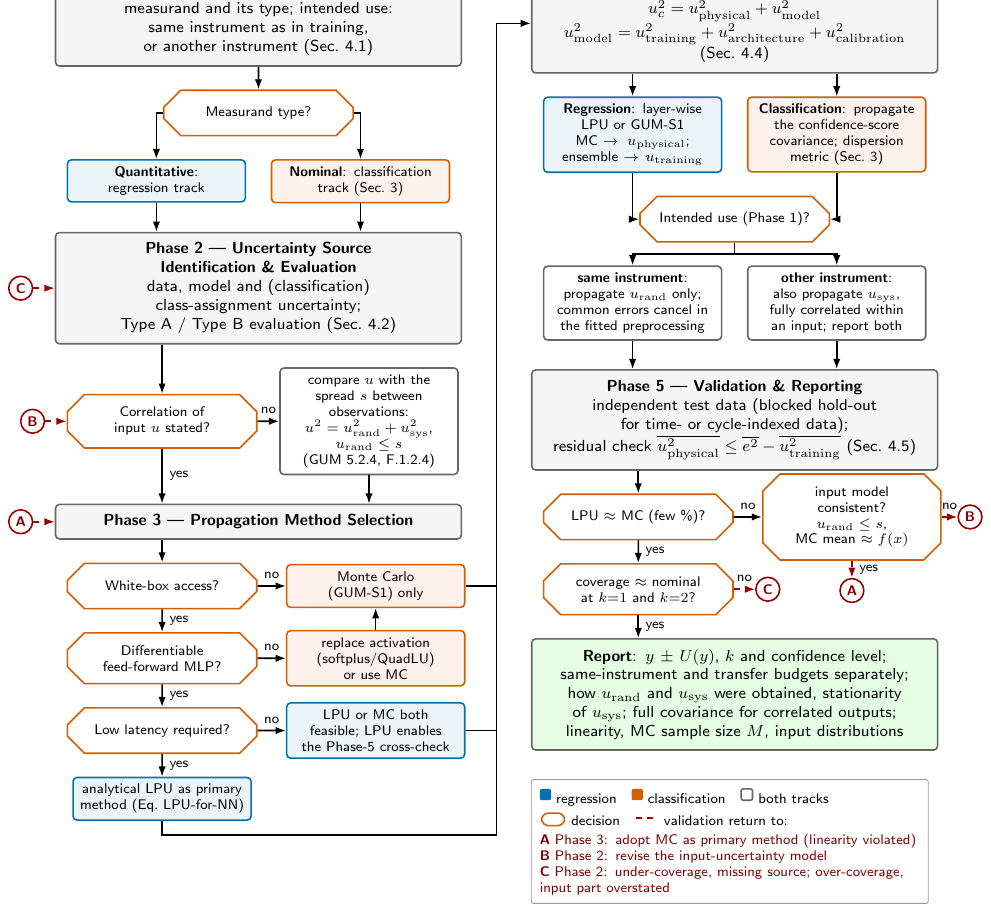
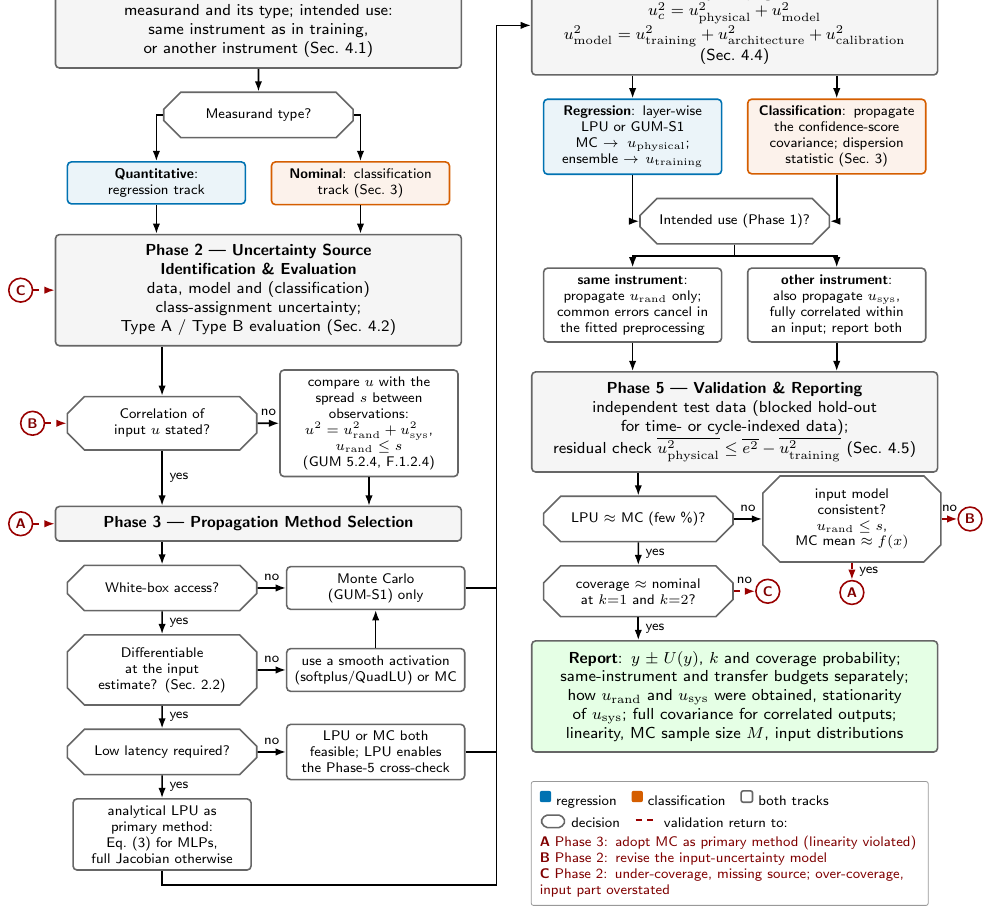
Before and after one commit to electrical-and-electronic-measurement/uncertainty-quantification-ZeMA-electromechanical-cylinder-RUL, a LaTeX document (paper_figures/decision_tree.tex): part of the page, cut so that both start at the same text. Compiled offline with pdfLaTeX.

Commit message:
fig. 2 updated. Draft 2026-11-14 Rev04

```diff
--- a/paper_figures/decision_tree.tex
+++ b/paper_figures/decision_tree.tex
@@ -44,7 +44,7 @@
   font=\sffamily\scriptsize,
   phase/.style={rectangle, rounded corners=2pt, draw=black!60, thick,
     fill=black!4, text width=68mm, align=center, inner sep=1.8mm, font=\sffamily\footnotesize},
-  decision/.style={chamfered rectangle, chamfered rectangle xsep=2mm, draw=okOrange, thick,
+  decision/.style={chamfered rectangle, chamfered rectangle xsep=2mm, draw=black!60, thick,
     fill=white, text width=27mm, align=center, inner sep=1.2mm, minimum height=8mm},
   outcomeR/.style={rectangle, rounded corners=2pt, draw=okBlue, thick, fill=okBlue!8,
     text width=29mm, align=center, inner sep=1.2mm},
@@ -105,18 +105,18 @@
 \draw[arrow] (split.south) -- (split.south |- p3.north);
 \node[decision, anchor=north] (d2) at ($(p3.south)+(-17mm,-4mm)$) {White-box access?};
 \draw[arrow] (d2.north |- p3.south) -- (d2.north);
-\node[outcomeC, anchor=west] (mcOnly) at ($(d2.east)+(5mm,0)$) {Monte Carlo (GUM-S1) only};
+\node[action, anchor=west] (mcOnly) at ($(d2.east)+(5mm,0)$) {Monte Carlo (GUM-S1) only};
 \draw[arrow] (d2) -- (mcOnly) node[lbl, above]{no};
-\node[decision, anchor=north] (d3) at ($(d2.south)+(0,-4mm)$) {Differentiable feed-forward MLP?};
+\node[decision, anchor=north] (d3) at ($(d2.south)+(0,-4mm)$) {Differentiable at the input estimate? (Sec.~2.2)};
 \draw[arrow] (d2) -- (d3) node[lbl, right]{yes};
-\node[outcomeC, anchor=west] (fixAct) at (mcOnly.west |- d3) {replace activation (softplus/QuadLU) or use MC};
+\node[action, anchor=west] (fixAct) at (mcOnly.west |- d3) {use a smooth activation (softplus/QuadLU) or MC};
 \draw[arrow] (d3) -- (fixAct) node[lbl, above]{no};
 \draw[arrow] (fixAct) -- (mcOnly);
 \node[decision, anchor=north] (d4) at ($(d3.south)+(0,-4mm)$) {Low latency required?};
 \draw[arrow] (d3) -- (d4) node[lbl, right]{yes};
-\node[outcomeR, anchor=west] (lpuOrMc) at (mcOnly.west |- d4) {LPU or MC both feasible; LPU enables the Phase-5 cross-check};
+\node[action, anchor=west] (lpuOrMc) at (mcOnly.west |- d4) {LPU or MC both feasible; LPU enables the Phase-5 cross-check};
 \draw[arrow] (d4) -- (lpuOrMc) node[lbl, above]{no};
-\node[outcomeR, anchor=north] (lpuPrimary) at ($(d4.south)+(0,-4mm)$) {analytical LPU as primary method (Eq.~LPU-for-NN)};
+\node[action, anchor=north] (lpuPrimary) at ($(d4.south)+(0,-4mm)$) {analytical LPU as primary method: Eq.~(3) for MLPs, full Jacobian otherwise};
 \draw[arrow] (d4) -- (lpuPrimary) node[lbl, right]{yes};
 
 % ---- Phase 3 -> Phase 4 through the gutter ----
@@ -135,7 +135,7 @@
 \node[outcomeR, anchor=north] (p4r) at ($(p4.south)+(-18mm,-4mm)$)
   {\textbf{Regression}: layer-wise LPU or GUM-S1 MC $\rightarrow u_{\mathrm{physical}}$; ensemble $\rightarrow u_{\mathrm{training}}$};
 \node[outcomeC, anchor=north] (p4c) at ($(p4.south)+(18mm,-4mm)$)
-  {\textbf{Classification}: propagate the confidence-score covariance; dispersion metric (Sec.~3)};
+  {\textbf{Classification}: propagate the confidence-score covariance; dispersion statistic (Sec.~3)};
 \draw[arrow] (p4r.north |- p4.south) -- (p4r.north);
 \draw[arrow] (p4c.north |- p4.south) -- (p4c.north);
 \node[decision, anchor=north] (duse) at ($(R |- p4r.south)+(0,-4mm)$) {Intended use (Phase 1)?};
@@ -163,7 +163,7 @@
 \node[decision, anchor=north] (d6) at ($(d5.south)+(0,-4mm)$) {coverage $\approx$ nominal at $k{=}1$ and $k{=}2$?};
 \draw[arrow] (d5) -- (d6) node[lbl, right]{yes};
 \node[report, anchor=north] (rep) at ($(R |- d6.south)+(0,-4mm)$)
-  {\textbf{Report}: $y \pm U(y)$, $k$ and confidence level; same-instrument and
+  {\textbf{Report}: $y \pm U(y)$, $k$ and coverage probability; same-instrument and
   transfer budgets separately; how $u_{\mathrm{rand}}$ and $u_{\mathrm{sys}}$ were obtained,
   stationarity of $u_{\mathrm{sys}}$; full covariance for correlated outputs;
   linearity, MC sample size $M$, input distributions};
@@ -191,7 +191,7 @@
   \tikz[baseline=-0.5mm]\fill[okBlue] (0,0) rectangle (2mm,2mm); regression\quad
   \tikz[baseline=-0.5mm]\fill[okOrange] (0,0) rectangle (2mm,2mm); classification\quad
   \tikz[baseline=-0.5mm]\draw[black!60,thick] (0,0) rectangle (2mm,2mm); both tracks\\[0.8mm]
-  \tikz[baseline=-0.2mm]\draw[okOrange,thick] (0,0.9mm)--(0.8mm,2mm)--(3.6mm,2mm)--(4.4mm,0.9mm)--(3.6mm,-0.2mm)--(0.8mm,-0.2mm)--cycle; decision\quad
+  \tikz[baseline=-0.2mm]\draw[black!60,thick] (0,0.9mm)--(0.8mm,2mm)--(3.6mm,2mm)--(4.4mm,0.9mm)--(3.6mm,-0.2mm)--(0.8mm,-0.2mm)--cycle; decision\quad
   \tikz[baseline=-0.5mm]\draw[red!60!black,thick,dashed] (0,0.8mm) -- (4mm,0.8mm); validation return to:\\[0.5mm]
   {\color{red!50!black}\textbf{A} Phase 3: adopt MC as primary method (linearity violated)\\
   \textbf{B} Phase 2: revise the input-uncertainty model\\
```
Also changed, not shown: paper_figures/decision_tree.pdf, paper_figures/decision_tree.tex (4 more changed lines).
